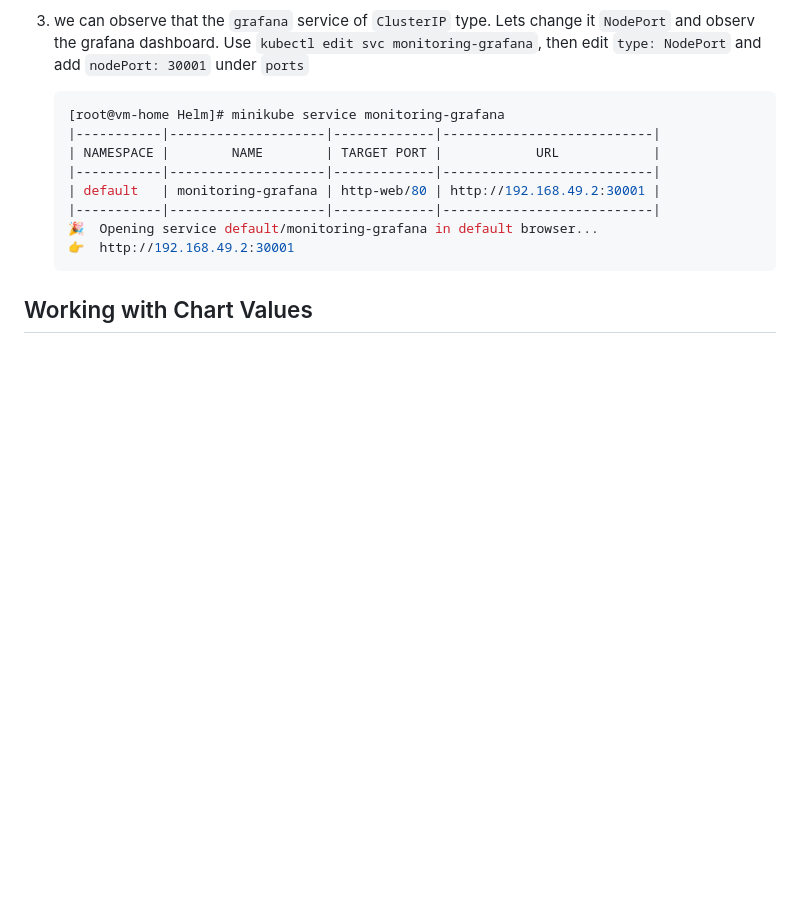
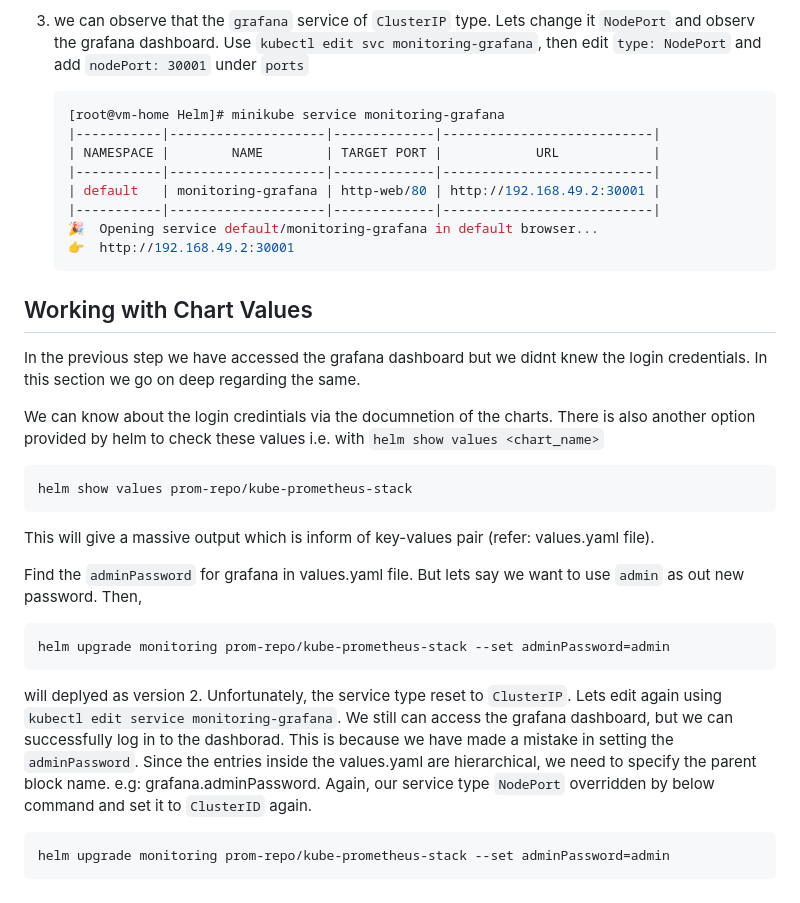
Before and after one commit to praveen21b/DevOps, a Markdown page: Helm/README.md, the part around the change. Rendered like a GitHub page; blank space fills up the shorter version.

Commit message:
added 'Working with Chart Values' block

````diff
--- a/Helm/README.md
+++ b/Helm/README.md
@@ -110,3 +110,21 @@
     👉  http://192.168.49.2:30001
       ```
 ## Working with Chart Values
+
+In the previous step we have accessed the grafana dashboard but we didnt knew the login credentials. In this section we go on deep regarding the same.
+
+We can know about the login credintials via the documnetion of the charts. There is also another option provided by helm to check these values i.e. with `helm show values <chart_name>`
+```bash
+helm show values prom-repo/kube-prometheus-stack
+```
+This will give a massive output which is inform of key-values pair (refer: values.yaml file).
+
+Find the `adminPassword` for grafana in values.yaml file. But lets say we want to use `admin` as out new password.
+Then,
+```bash
+helm upgrade monitoring prom-repo/kube-prometheus-stack --set adminPassword=admin
+```
+will deplyed as version 2. Unfortunately, the service type reset to `ClusterIP`. Lets edit again using `kubectl edit service monitoring-grafana`. We still can access the grafana dashboard, but we can successfully log in to the dashborad. This is because we have made a mistake in setting the `adminPassword`. Since the entries inside the values.yaml are hierarchical, we need to specify the parent block name. e.g: grafana.adminPassword. Again, our service type `NodePort` overridden by below command and set it to `ClusterID` again.
+```bash
+helm upgrade monitoring prom-repo/kube-prometheus-stack --set adminPassword=admin
+```
````
